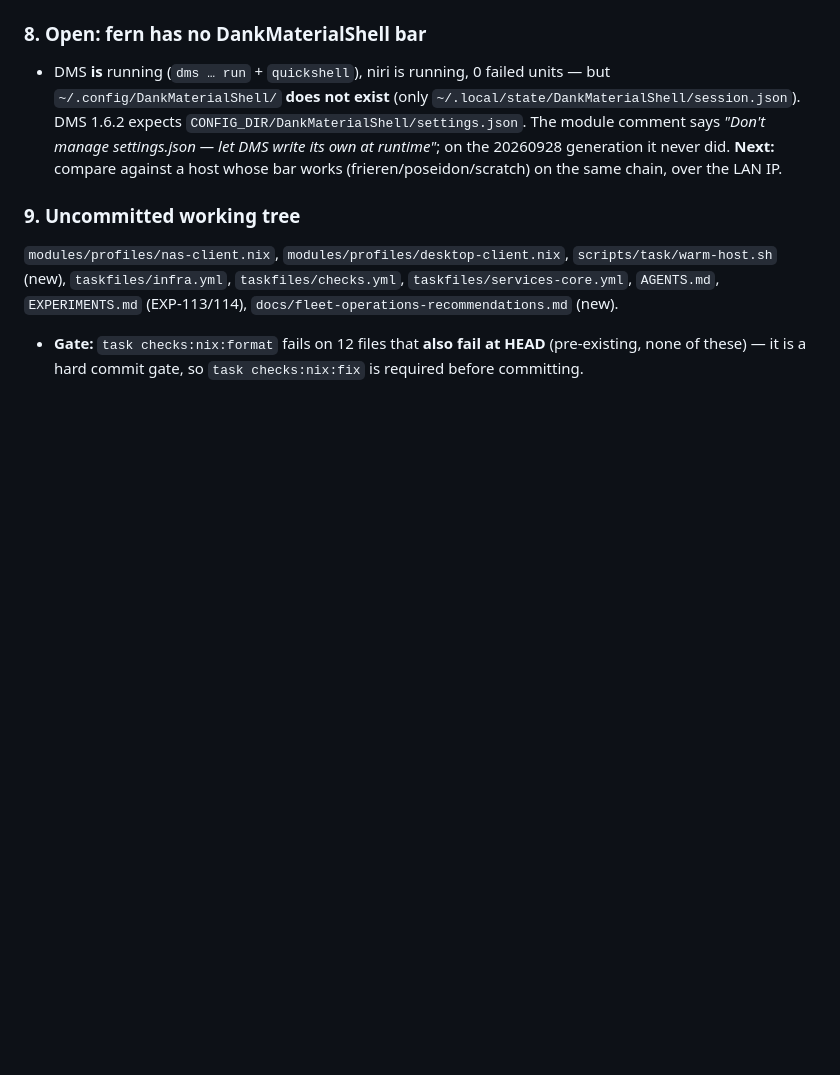
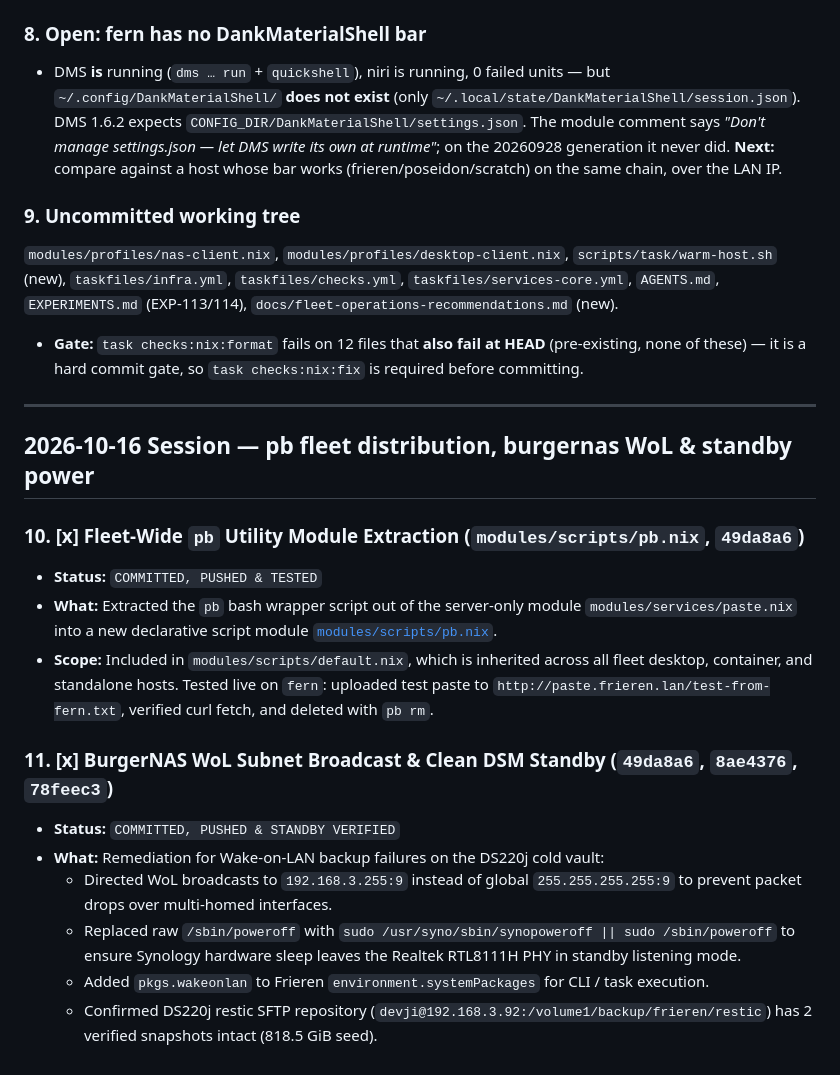
Before and after one commit to shaoyanji/nixconfig, a Markdown page: HANDOFF.md, the part around the change. Drawn GitHub-style; blank space fills up the shorter version.

Commit message:
docs(handoff): document pb fleet utility and burgernas wol remediations

```diff
--- a/HANDOFF.md
+++ b/HANDOFF.md
@@ -147,3 +147,20 @@ To maintain clean separation of concerns across the fleet, two distinct handoff
 * **Gate:** `task checks:nix:format` fails on 12 files that **also fail at HEAD**
   (pre-existing, none of these) — it is a hard commit gate, so `task checks:nix:fix`
   is required before committing.
+
+---
+
+## 2026-10-16 Session — pb fleet distribution, burgernas WoL & standby power
+
+### 10. [x] Fleet-Wide `pb` Utility Module Extraction (`modules/scripts/pb.nix`, `49da8a6`)
+* **Status:** `COMMITTED, PUSHED & TESTED`
+* **What:** Extracted the `pb` bash wrapper script out of the server-only module `modules/services/paste.nix` into a new declarative script module [`modules/scripts/pb.nix`](file:///Volumes/data/projects/nixconfig/modules/scripts/pb.nix).
+* **Scope:** Included in `modules/scripts/default.nix`, which is inherited across all fleet desktop, container, and standalone hosts. Tested live on `fern`: uploaded test paste to `http://paste.frieren.lan/test-from-fern.txt`, verified curl fetch, and deleted with `pb rm`.
+
+### 11. [x] BurgerNAS WoL Subnet Broadcast & Clean DSM Standby (`49da8a6`, `8ae4376`, `78feec3`)
+* **Status:** `COMMITTED, PUSHED & STANDBY VERIFIED`
+* **What:** Remediation for Wake-on-LAN backup failures on the DS220j cold vault:
+  - Directed WoL broadcasts to `192.168.3.255:9` instead of global `255.255.255.255:9` to prevent packet drops over multi-homed interfaces.
+  - Replaced raw `/sbin/poweroff` with `sudo /usr/syno/sbin/synopoweroff || sudo /sbin/poweroff` to ensure Synology hardware sleep leaves the Realtek RTL8111H PHY in standby listening mode.
+  - Added `pkgs.wakeonlan` to Frieren `environment.systemPackages` for CLI / task execution.
+  - Confirmed DS220j restic SFTP repository (`devji@192.168.3.92:/volume1/backup/frieren/restic`) has 2 verified snapshots intact (818.5 GiB seed).
```
